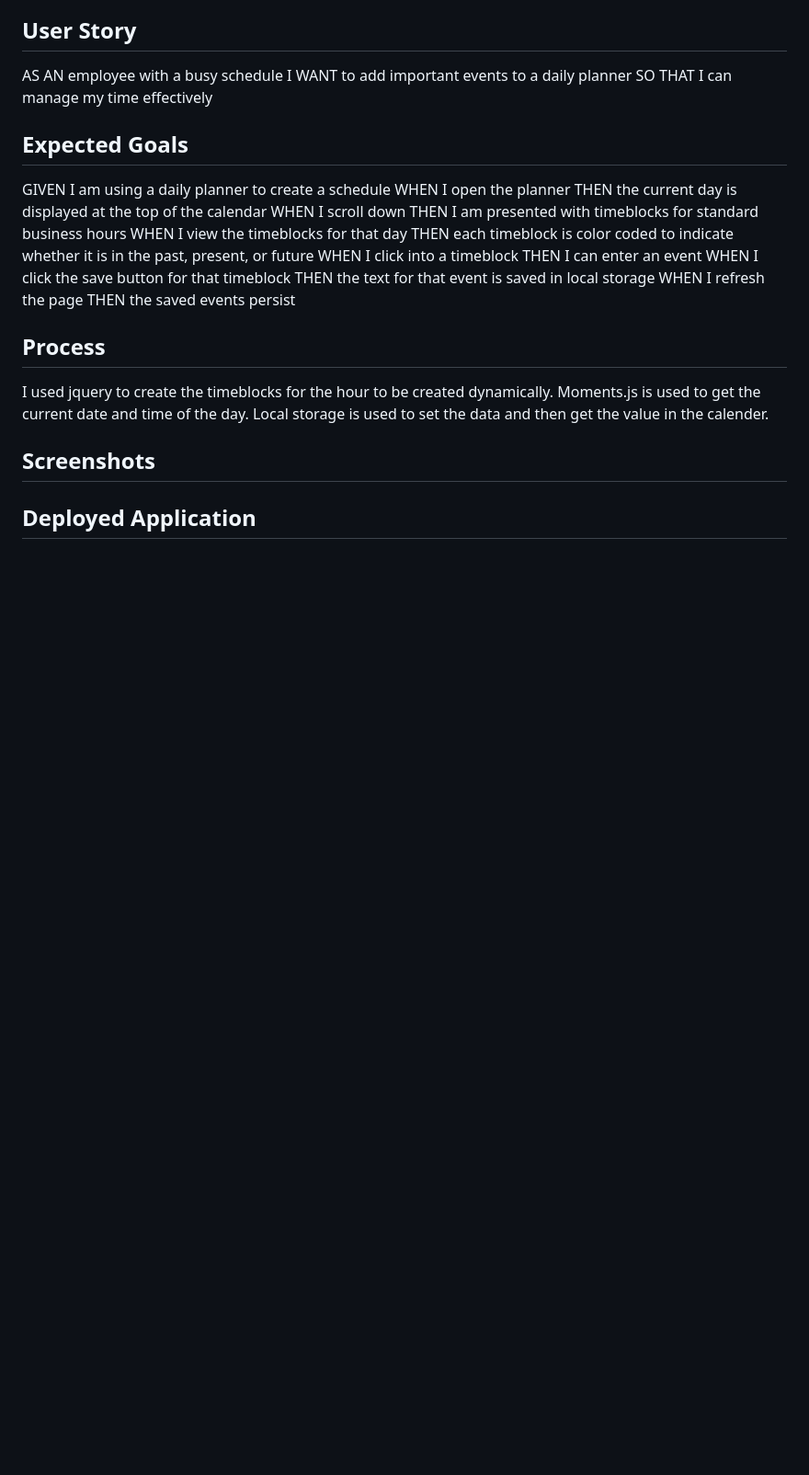
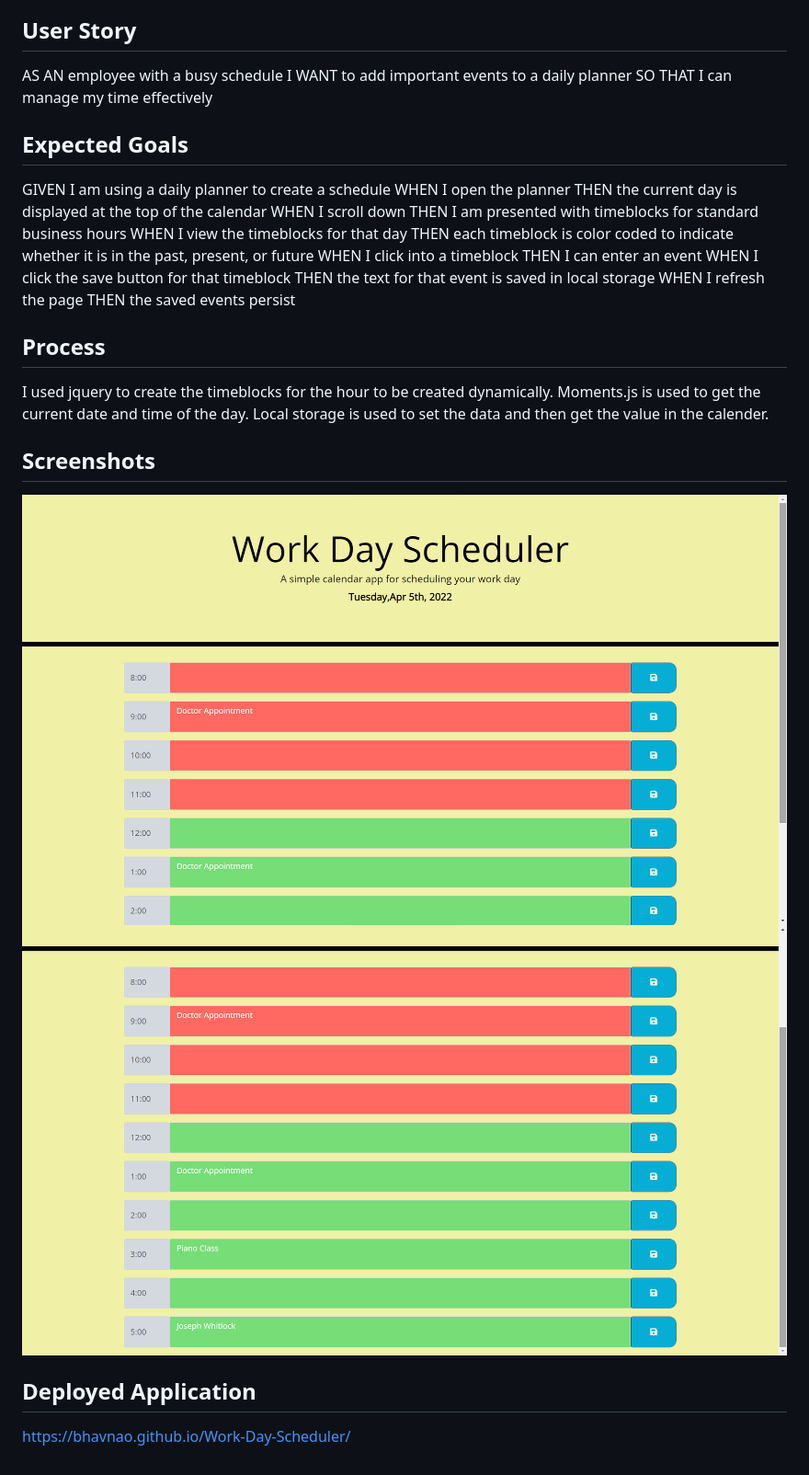
Before and after one commit to bhavnao/Work-Day-Scheduler, a Markdown page: README.md, the part around the change. Shown: that part at 92% size. Rendered like a GitHub page; pictures changed too: assets/images/Screenshot-1.png (added), assets/images/Screenshot-2.png (added); blank space fills up the shorter version.

Commit message:
added screenshots and link to deployed page

```diff
--- a/README.md
+++ b/README.md
@@ -30,5 +30,7 @@ I used jquery to create the timeblocks for the hour to be created dynamically.
 Moments.js is used to get the current date and time of the day. Local storage is used to set the data and then get the value in the calender.
 
 ## Screenshots
-
+![Info page](./assets/images/Screenshot-1.png)
+![Info page](./assets/images/Screenshot-2.png)
 ## Deployed Application
+https://bhavnao.github.io/Work-Day-Scheduler/
```
